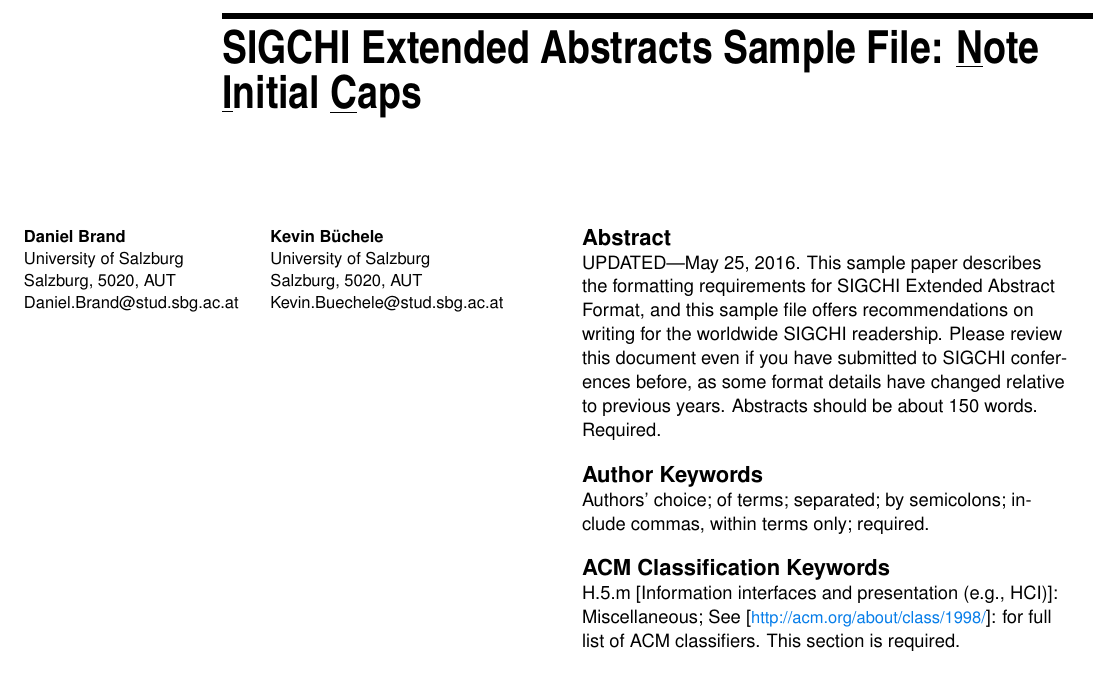
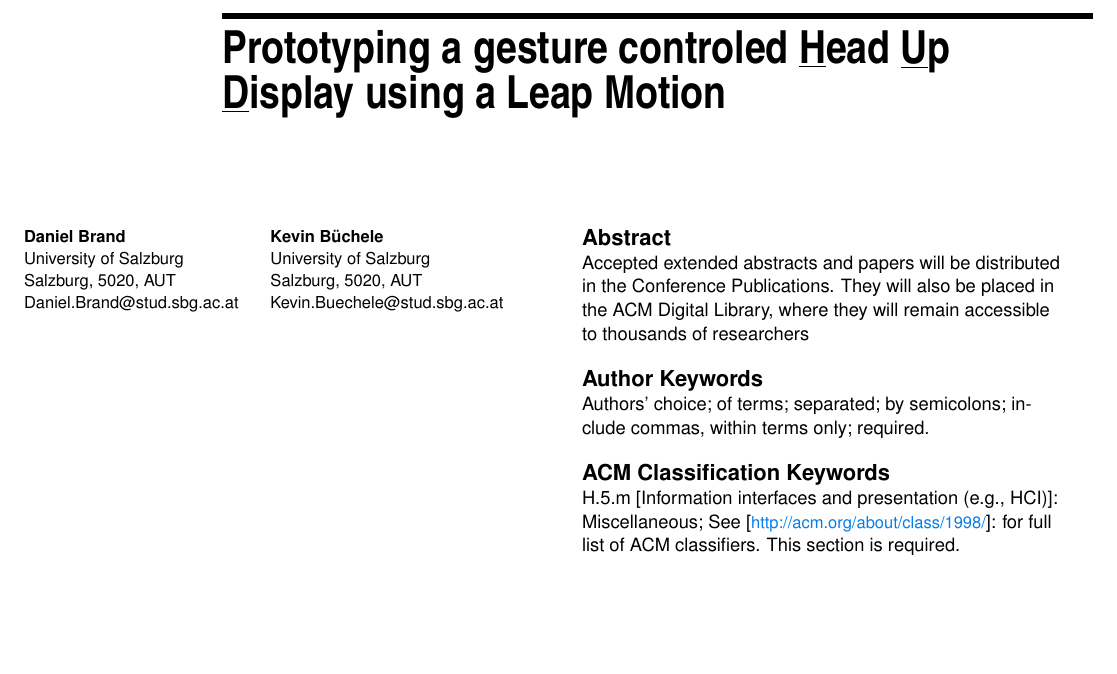
Before and after one commit to liquidsunset/HCI-Studio-SS2016, a LaTeX document (Paper/HUD_Leap_Paper.tex): part of page 1 of 5, cut at the place of the change, the shorter picture padded with empty space. Compiled offline with pdfLaTeX; a missing bibliography style is replaced by a similar one.

Commit message:
added txt for the paper

```diff
--- a/Paper/HUD_Leap_Paper.tex
+++ b/Paper/HUD_Leap_Paper.tex
@@ -42,8 +42,7 @@
   semicolons; include commas, within terms only; required.}
 \def\plaingeneralterms{Documentation, Standardization}
 
-\title{SIGCHI Extended Abstracts Sample File: \underline{N}ote
-  \underline{I}nitial \underline{C}aps}
+\title{Prototyping a gesture controled \underline{H}ead \underline{U}p \underline{D}isplay using a Leap Motion}
 
 \numberofauthors{2}
 % Notice how author names are alternately typesetted to appear ordered
@@ -96,13 +95,10 @@
 
 % Do not change the page size or page settings.
 \begin{abstract}
-  UPDATED---\today. This sample paper describes the formatting
-  requirements for SIGCHI Extended Abstract Format, and this sample
-  file offers recommendations on writing for the worldwide SIGCHI
-  readership. Please review this document even if you have submitted
-  to SIGCHI conferences before, as some format details have changed
-  relative to previous years. Abstracts should be about 150
-  words. Required.
+Accepted extended abstracts and papers will be distributed in the
+Conference Publications. They will also be placed in the ACM Digital
+Library, where they will remain accessible to thousands of researchers
+
 \end{abstract}
 
 \keywords{\plainkeywords}
```
Also changed, not shown: HUD.txt (added, +17 -0 lines), Paper/HUD_Leap_Paper.pdf, 3 other files.
